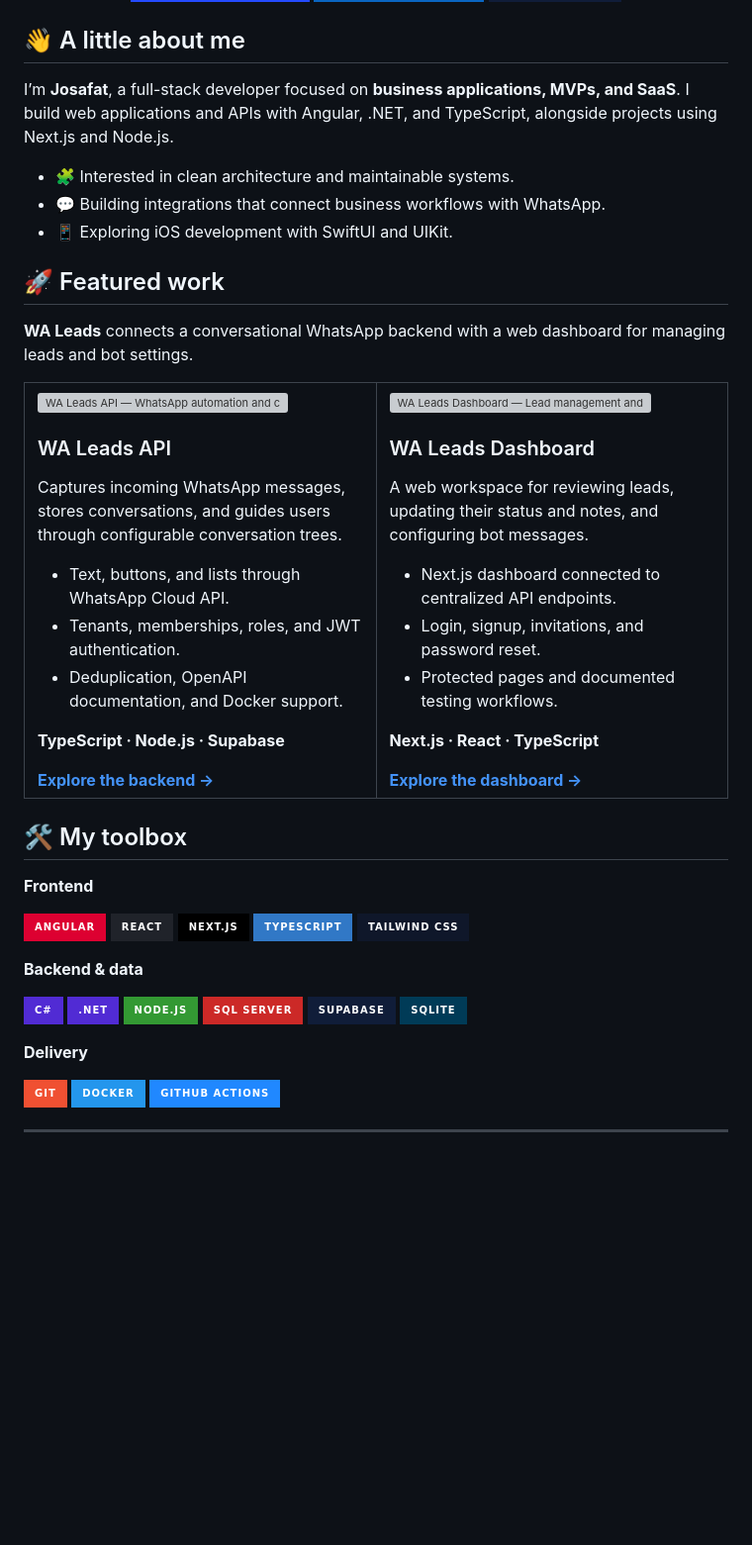
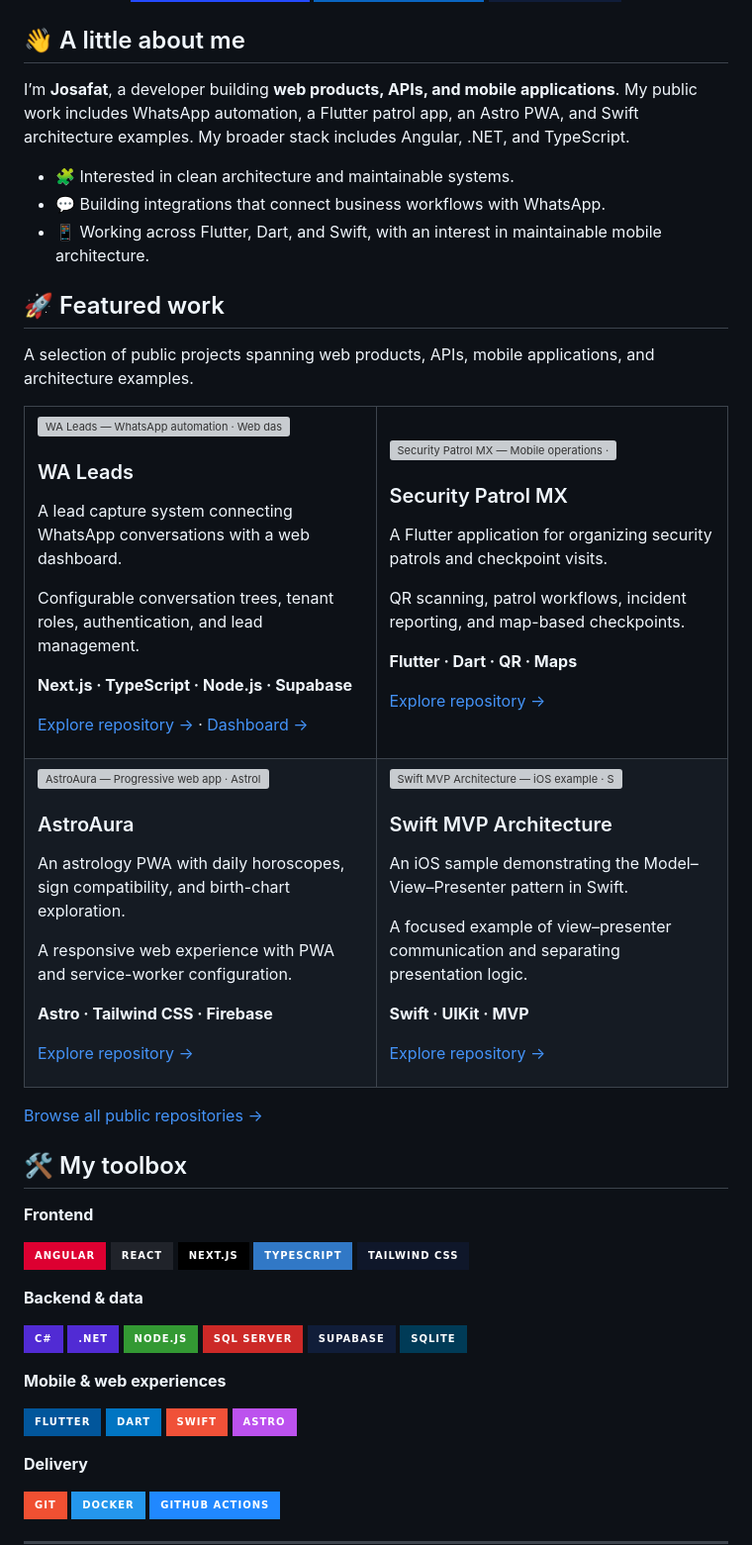
Before and after one commit to josafatmartinez/josafatmartinez, a Markdown page: README.md, the part around the change. Shown at 99% size. Drawn GitHub-style; badges without logos; blank space fills up the shorter version; grey boxes are pictures that could not be loaded.

Commit message:
Expand profile to showcase public web, Flutter, and Swift projects

```diff
--- a/README.md
+++ b/README.md
@@ -10,44 +10,52 @@
 
 ## 👋 A little about me
 
-I’m **Josafat**, a full-stack developer focused on **business applications, MVPs, and SaaS**. I build web applications and APIs with Angular, .NET, and TypeScript, alongside projects using Next.js and Node.js.
+I’m **Josafat**, a developer building **web products, APIs, and mobile applications**. My public work includes WhatsApp automation, a Flutter patrol app, an Astro PWA, and Swift architecture examples. My broader stack includes Angular, .NET, and TypeScript.
 
 - 🧩 Interested in clean architecture and maintainable systems.
 - 💬 Building integrations that connect business workflows with WhatsApp.
-- 📱 Exploring iOS development with SwiftUI and UIKit.
+- 📱 Working across Flutter, Dart, and Swift, with an interest in maintainable mobile architecture.
 
 ## 🚀 Featured work
 
-**WA Leads** connects a conversational WhatsApp backend with a web dashboard for managing leads and bot settings.
+A selection of public projects spanning web products, APIs, mobile applications, and architecture examples.
 
 <table>
-<tr>
-<td width="50%" valign="top">
-<a href="https://github.com/josafatmartinez/wa-leads-api"><img src="https://raw.githubusercontent.com/josafatmartinez/josafatmartinez/master/assets/wa-leads-api.svg" alt="WA Leads API — WhatsApp automation and conversational backend" width="100%" /></a>
-<h3>WA Leads API</h3>
-<p>Captures incoming WhatsApp messages, stores conversations, and guides users through configurable conversation trees.</p>
-<ul>
-<li>Text, buttons, and lists through WhatsApp Cloud API.</li>
-<li>Tenants, memberships, roles, and JWT authentication.</li>
-<li>Deduplication, OpenAPI documentation, and Docker support.</li>
-</ul>
-<p><strong>TypeScript · Node.js · Supabase</strong></p>
-<a href="https://github.com/josafatmartinez/wa-leads-api"><strong>Explore the backend →</strong></a>
+<tr><td width="50%" valign="top">
+<a href="https://github.com/josafatmartinez/wa-leads-api"><img src="https://raw.githubusercontent.com/josafatmartinez/josafatmartinez/master/assets/wa-leads-api.svg" width="100%" alt="WA Leads — WhatsApp automation · Web dashboard" /></a>
+<h3>WA Leads</h3>
+<p>A lead capture system connecting WhatsApp conversations with a web dashboard.</p>
+<p>Configurable conversation trees, tenant roles, authentication, and lead management.</p>
+<p><strong>Next.js · TypeScript · Node.js · Supabase</strong></p>
+<p><a href="https://github.com/josafatmartinez/wa-leads-api">Explore repository →</a> · <a href="https://github.com/josafatmartinez/wa-leads-saas">Dashboard →</a></p>
 </td>
 <td width="50%" valign="top">
-<a href="https://github.com/josafatmartinez/wa-leads-saas"><img src="https://raw.githubusercontent.com/josafatmartinez/josafatmartinez/master/assets/wa-leads-dashboard.svg" alt="WA Leads Dashboard — Lead management and bot configuration" width="100%" /></a>
-<h3>WA Leads Dashboard</h3>
-<p>A web workspace for reviewing leads, updating their status and notes, and configuring bot messages.</p>
-<ul>
-<li>Next.js dashboard connected to centralized API endpoints.</li>
-<li>Login, signup, invitations, and password reset.</li>
-<li>Protected pages and documented testing workflows.</li>
-</ul>
-<p><strong>Next.js · React · TypeScript</strong></p>
-<a href="https://github.com/josafatmartinez/wa-leads-saas"><strong>Explore the dashboard →</strong></a>
+<a href="https://github.com/josafatmartinez/security_patrol_mx"><img src="https://raw.githubusercontent.com/josafatmartinez/josafatmartinez/master/assets/security-patrol.svg" width="100%" alt="Security Patrol MX — Mobile operations · QR checkpoints" /></a>
+<h3>Security Patrol MX</h3>
+<p>A Flutter application for organizing security patrols and checkpoint visits.</p>
+<p>QR scanning, patrol workflows, incident reporting, and map-based checkpoints.</p>
+<p><strong>Flutter · Dart · QR · Maps</strong></p>
+<p><a href="https://github.com/josafatmartinez/security_patrol_mx">Explore repository →</a></p>
+</td></tr>
+<tr><td width="50%" valign="top">
+<a href="https://github.com/josafatmartinez/astro-aura-pwa"><img src="https://raw.githubusercontent.com/josafatmartinez/josafatmartinez/master/assets/astro-aura.svg" width="100%" alt="AstroAura — Progressive web app · Astrology" /></a>
+<h3>AstroAura</h3>
+<p>An astrology PWA with daily horoscopes, sign compatibility, and birth-chart exploration.</p>
+<p>A responsive web experience with PWA and service-worker configuration.</p>
+<p><strong>Astro · Tailwind CSS · Firebase</strong></p>
+<p><a href="https://github.com/josafatmartinez/astro-aura-pwa">Explore repository →</a></p>
 </td>
-</tr>
+<td width="50%" valign="top">
+<a href="https://github.com/josafatmartinez/sample-MVP-architecture"><img src="https://raw.githubusercontent.com/josafatmartinez/josafatmartinez/master/assets/swift-mvp.svg" width="100%" alt="Swift MVP Architecture — iOS example · Separation of concerns" /></a>
+<h3>Swift MVP Architecture</h3>
+<p>An iOS sample demonstrating the Model–View–Presenter pattern in Swift.</p>
+<p>A focused example of view–presenter communication and separating presentation logic.</p>
+<p><strong>Swift · UIKit · MVP</strong></p>
+<p><a href="https://github.com/josafatmartinez/sample-MVP-architecture">Explore repository →</a></p>
+</td></tr>
 </table>
+
+[Browse all public repositories →](https://github.com/josafatmartinez?tab=repositories&type=public)
 
 ## 🛠️ My toolbox
 
@@ -72,6 +80,15 @@ I’m **Josafat**, a full-stack developer focused on **business applications, MV
 <img src="https://img.shields.io/badge/SQLite-003B57?style=for-the-badge&amp;logo=sqlite&amp;logoColor=white" alt="SQLite" />
 </p>
 
+**Mobile & web experiences**
+
+<p>
+<img src="https://img.shields.io/badge/Flutter-02569B?style=for-the-badge&amp;logo=flutter&amp;logoColor=white" alt="Flutter" />
+<img src="https://img.shields.io/badge/Dart-0175C2?style=for-the-badge&amp;logo=dart&amp;logoColor=white" alt="Dart" />
+<img src="https://img.shields.io/badge/Swift-F05138?style=for-the-badge&amp;logo=swift&amp;logoColor=white" alt="Swift" />
+<img src="https://img.shields.io/badge/Astro-BC52EE?style=for-the-badge&amp;logo=astro&amp;logoColor=white" alt="Astro" />
+</p>
+
 **Delivery**
 
 <p>
```
